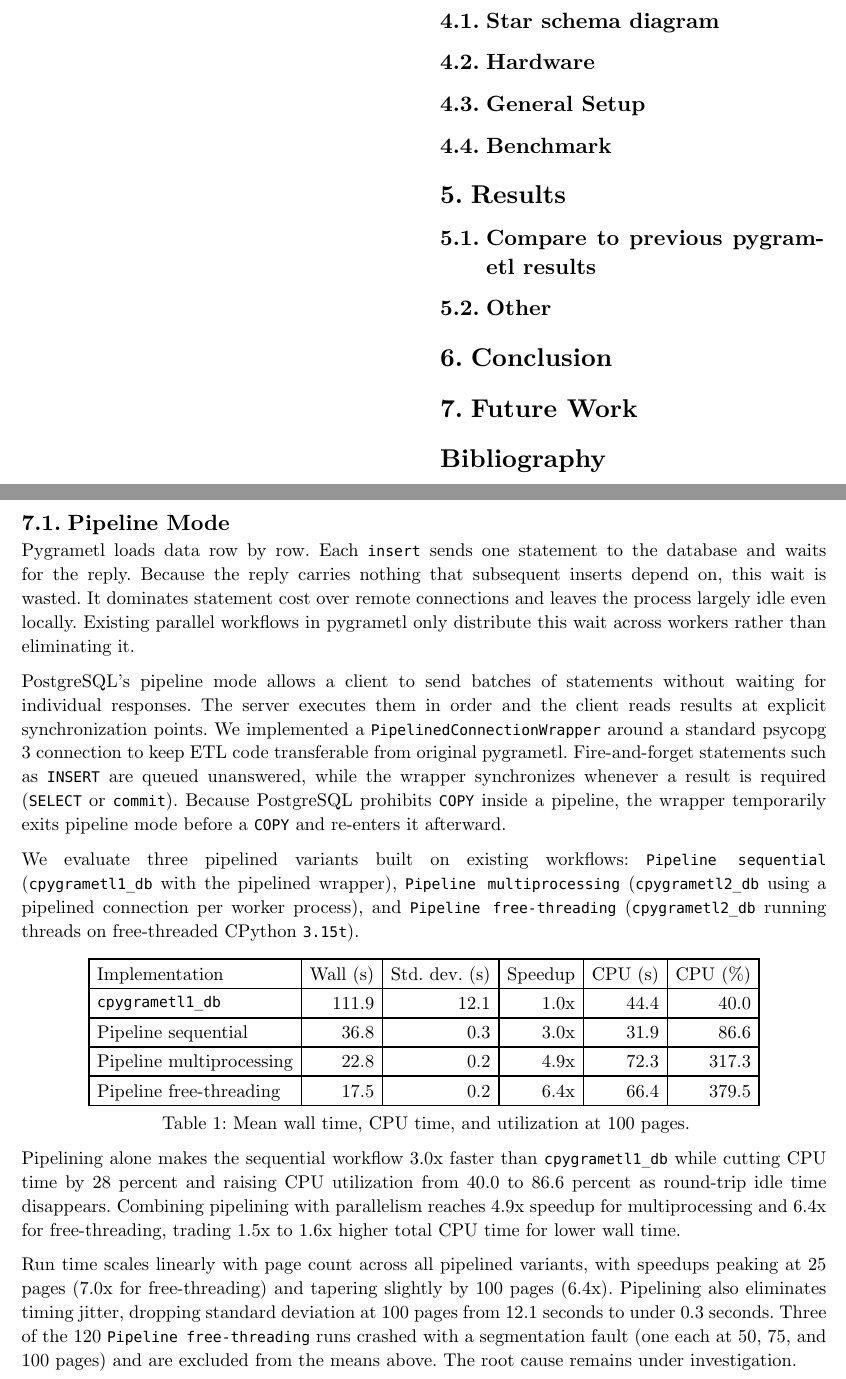
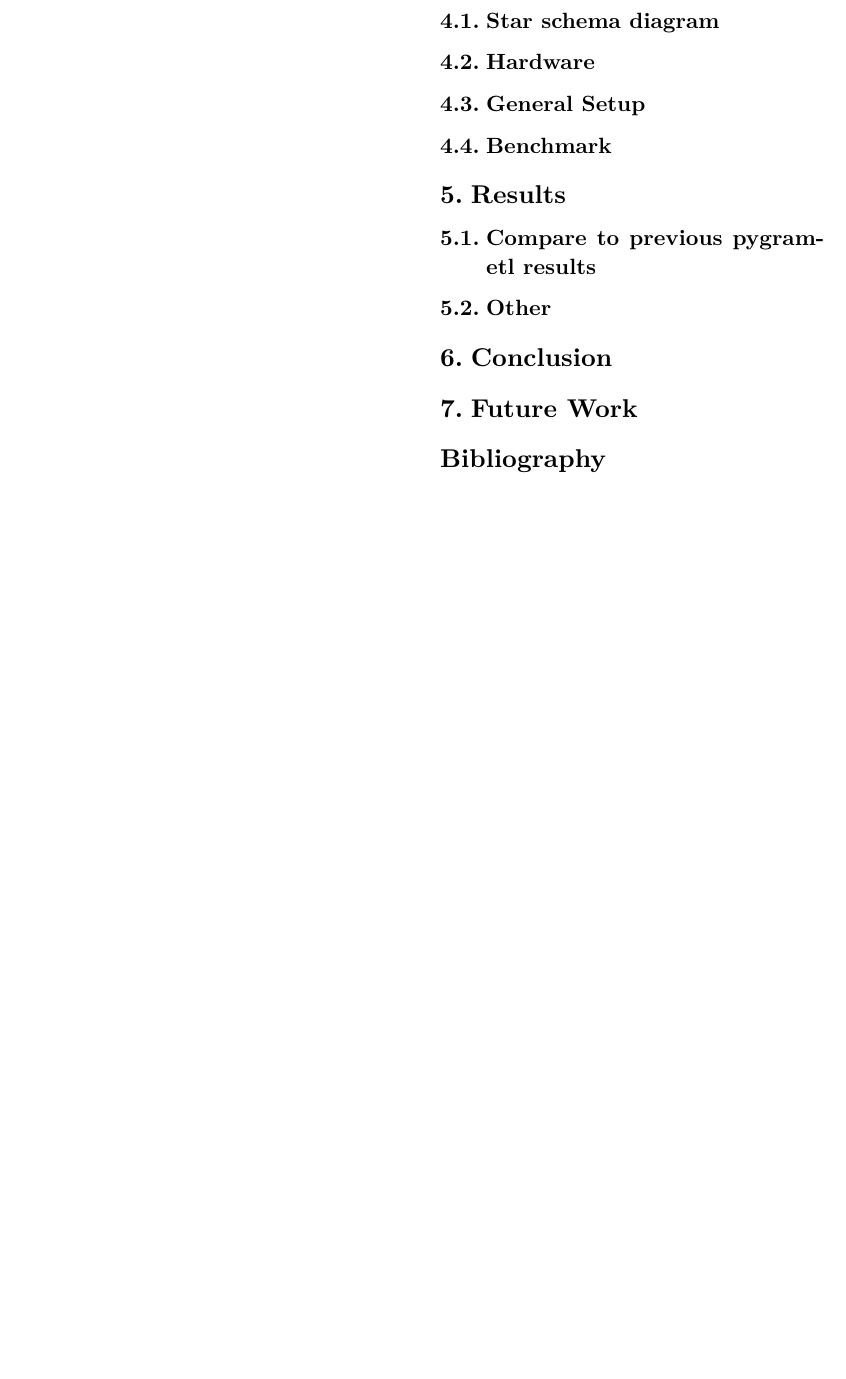
Before and after one commit to P9-Pygrametl/paper, a Typst document (main.typ, which reads chapters/pipeline_mode.typ): two parts of pages 1 and 2 of 2 before the commit and part of page 1 of 2 after it, the two joined at a grey line, cut so that both start at the same text, the shorter picture padded with empty space. Compiled offline with Typst 0.15.

Commit message:
Revert "pipeline mode chapter"
This reverts commit c5dd8061424878f6bb5d3efd875312a48c460a49.

```diff
--- a/chapters/pipeline_mode.typ
+++ /dev/null
@@ -1,24 +0,0 @@
-== Pipeline Mode
-
-Pygrametl loads data row by row. Each `insert` sends one statement to the database and waits for the reply. Because the reply carries nothing that subsequent inserts depend on, this wait is wasted. It dominates statement cost over remote connections and leaves the process largely idle even locally. Existing parallel workflows in pygrametl only distribute this wait across workers rather than eliminating it.
-
-PostgreSQL's pipeline mode allows a client to send batches of statements without waiting for individual responses. The server executes them in order and the client reads results at explicit synchronization points. We implemented a `PipelinedConnectionWrapper` around a standard psycopg 3 connection to keep ETL code transferable from original pygrametl. Fire-and-forget statements such as `INSERT` are queued unanswered, while the wrapper synchronizes whenever a result is required (`SELECT` or `commit`). Because PostgreSQL prohibits `COPY` inside a pipeline, the wrapper temporarily exits pipeline mode before a `COPY` and re-enters it afterward.
-
-We evaluate three pipelined variants built on existing workflows: `Pipeline sequential` (`cpygrametl1_db` with the pipelined wrapper), `Pipeline multiprocessing` (`cpygrametl2_db` using a pipelined connection per worker process), and `Pipeline free-threading` (`cpygrametl2_db` running threads on free-threaded CPython `3.15t`).
-
-#figure(
-  table(
-    columns: 6,
-    align: (left, right, right, right, right, right),
-    table.header[Implementation][Wall (s)][Std. dev. (s)][Speedup][CPU (s)][CPU (%)],
-    [`cpygrametl1_db`], [111.9], [12.1], [1.0x], [44.4], [40.0],
-    [Pipeline sequential], [36.8], [0.3], [3.0x], [31.9], [86.6],
-    [Pipeline multiprocessing], [22.8], [0.2], [4.9x], [72.3], [317.3],
-    [Pipeline free-threading], [17.5], [0.2], [6.4x], [66.4], [379.5],
-  ),
-  caption: [Mean wall time, CPU time, and utilization at 100 pages.],
-)
-
-Pipelining alone makes the sequential workflow 3.0x faster than `cpygrametl1_db` while cutting CPU time by 28 percent and raising CPU utilization from 40.0 to 86.6 percent as round-trip idle time disappears. Combining pipelining with parallelism reaches 4.9x speedup for multiprocessing and 6.4x for free-threading, trading 1.5x to 1.6x higher total CPU time for lower wall time.
-
-Run time scales linearly with page count across all pipelined variants, with speedups peaking at 25 pages (7.0x for free-threading) and tapering slightly by 100 pages (6.4x). Pipelining also eliminates timing jitter, dropping standard deviation at 100 pages from 12.1 seconds to under 0.3 seconds. Three of the 120 `Pipeline free-threading` runs crashed with a segmentation fault (one each at 50, 75, and 100 pages) and are excluded from the means above. The root cause remains under investigation.
```
Also changed, not shown: main.typ (+1 -1 lines).
